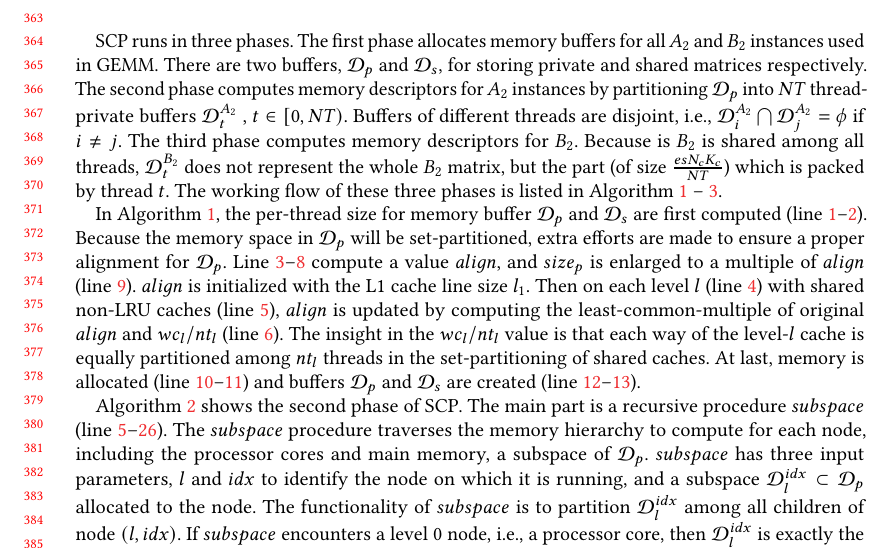
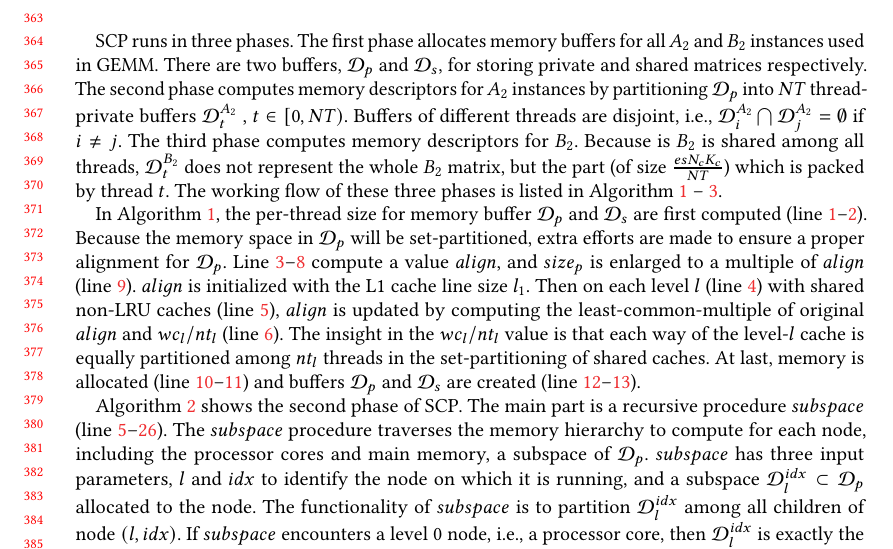
Before and after one commit to pysuxing/taco, a LaTeX paper (main.tex, which reads scp.tex): part of page 8 of 16, cut so that both start at the same text. Compiled offline with pdfLaTeX.

Commit message:
fix the symbol of empty set

```diff
--- a/scp.tex
+++ b/scp.tex
@@ -180,7 +180,7 @@ The second phase computes memory descriptors for $A_2$ instances
 by partitioning $\mathcal{D}_p$ into $NT$ thread-private buffers
 $\mathcal{D}_t^{A_2}$ , $t \in [0, NT)$.
 Buffers of different threads are disjoint,
-i.e., $\mathcal{D}_i^{A_2} \bigcap \mathcal{D}_j^{A_2} = \phi$ if $i \ne j$.
+i.e., $\mathcal{D}_i^{A_2} \bigcap \mathcal{D}_j^{A_2} = \emptyset$ if $i \ne j$.
 The third phase computes memory descriptors for $B_2$.
 Because is $B_2$ is shared among all threads,
 $\mathcal{D}_t^{B_2}$ does not represent the whole $B_2$ matrix,
```
Also changed, not shown: scp.tex (2 more changed lines).
